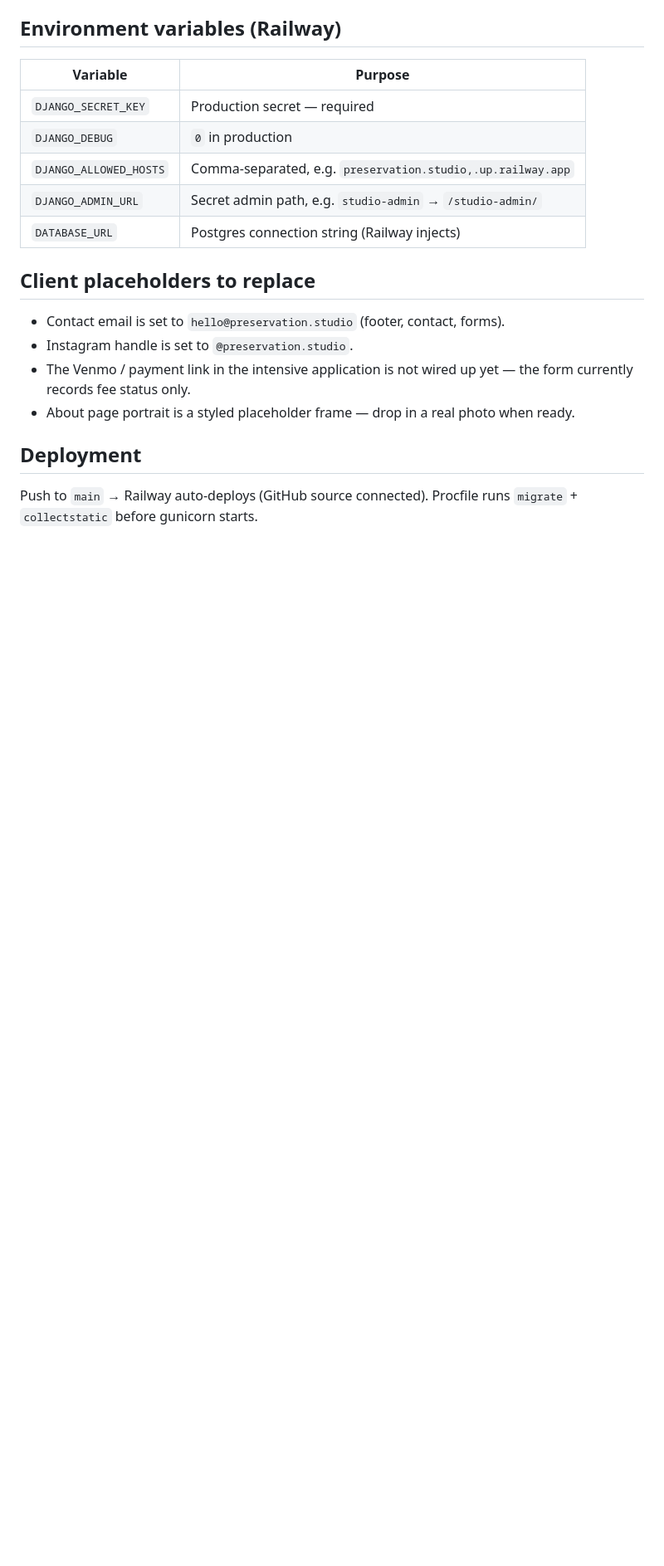
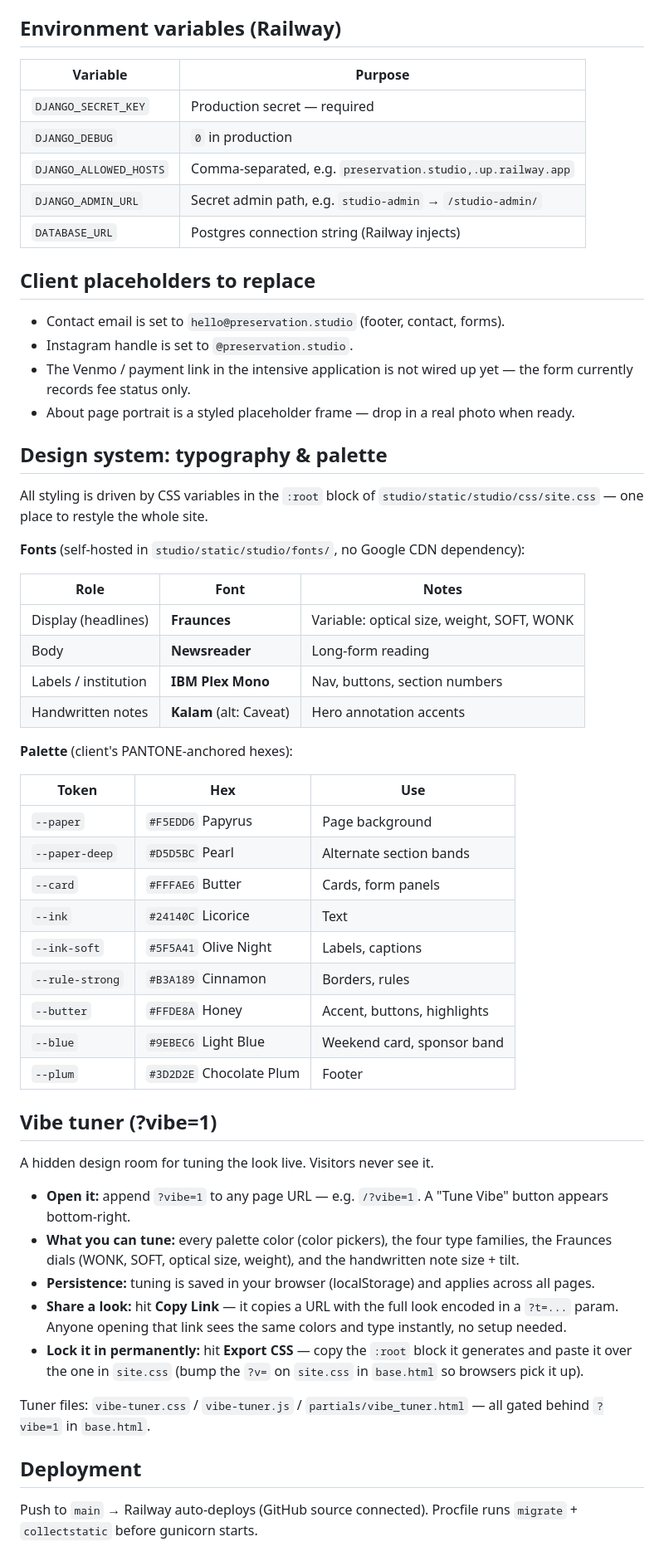
Before and after one commit to Jdrexx/preservationstudio, a Markdown page: README.md, the part around the change. Shown at 83% size. Drawn GitHub-style; blank space fills up the shorter version.

Commit message:
docs: design system (typography + palette) and vibe tuner instructions in README

```diff
--- a/README.md
+++ b/README.md
@@ -81,6 +81,55 @@ python manage.py runserver
   the form currently records fee status only.
 - About page portrait is a styled placeholder frame — drop in a real photo when ready.
 
+## Design system: typography & palette
+
+All styling is driven by CSS variables in the `:root` block of
+`studio/static/studio/css/site.css` — one place to restyle the whole site.
+
+**Fonts** (self-hosted in `studio/static/studio/fonts/`, no Google CDN dependency):
+
+| Role | Font | Notes |
+|---|---|---|
+| Display (headlines) | **Fraunces** | Variable: optical size, weight, SOFT, WONK |
+| Body | **Newsreader** | Long-form reading |
+| Labels / institution | **IBM Plex Mono** | Nav, buttons, section numbers |
+| Handwritten notes | **Kalam** (alt: Caveat) | Hero annotation accents |
+
+**Palette** (client's PANTONE-anchored hexes):
+
+| Token | Hex | Use |
+|---|---|---|
+| `--paper` | `#F5EDD6` Papyrus | Page background |
+| `--paper-deep` | `#D5D5BC` Pearl | Alternate section bands |
+| `--card` | `#FFFAE6` Butter | Cards, form panels |
+| `--ink` | `#24140C` Licorice | Text |
+| `--ink-soft` | `#5F5A41` Olive Night | Labels, captions |
+| `--rule-strong` | `#B3A189` Cinnamon | Borders, rules |
+| `--butter` | `#FFDE8A` Honey | Accent, buttons, highlights |
+| `--blue` | `#9EBEC6` Light Blue | Weekend card, sponsor band |
+| `--plum` | `#3D2D2E` Chocolate Plum | Footer |
+
+## Vibe tuner (?vibe=1)
+
+A hidden design room for tuning the look live. Visitors never see it.
+
+- **Open it:** append `?vibe=1` to any page URL — e.g. `/?vibe=1`. A
+  "Tune Vibe" button appears bottom-right.
+- **What you can tune:** every palette color (color pickers), the four type
+  families, the Fraunces dials (WONK, SOFT, optical size, weight), and the
+  handwritten note size + tilt.
+- **Persistence:** tuning is saved in your browser (localStorage) and applies
+  across all pages.
+- **Share a look:** hit **Copy Link** — it copies a URL with the full look
+  encoded in a `?t=...` param. Anyone opening that link sees the same colors
+  and type instantly, no setup needed.
+- **Lock it in permanently:** hit **Export CSS** — copy the `:root` block it
+  generates and paste it over the one in `site.css` (bump the `?v=` on
+  `site.css` in `base.html` so browsers pick it up).
+
+Tuner files: `vibe-tuner.css` / `vibe-tuner.js` / `partials/vibe_tuner.html` —
+all gated behind `?vibe=1` in `base.html`.
+
 ## Deployment
 
 Push to `main` → Railway auto-deploys (GitHub source connected).
```
